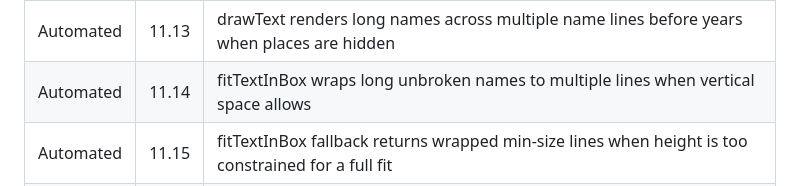
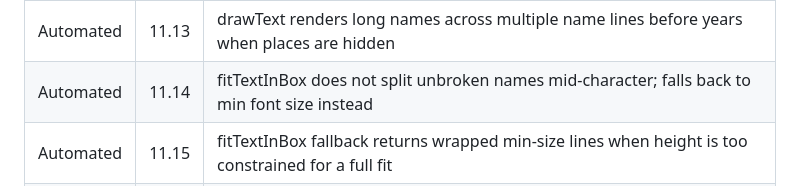
Before and after one commit to erikshelley/complete-family-tree-viewer, a Markdown page: test-list.md, the part around the change. GitHub-like rendering.

```diff
--- a/test.md
+++ b/test-list.md
@@ -218,7 +218,7 @@ Use these fixture profiles when implementing tests:
 |  Automated  | 11.11 | In-law spouse/stack links are always desaturated (grey) |
 |  Automated  | 11.12 | drawText initial layout can reduce secondary font size (years shown) to improve long-name fit |
 |  Automated  | 11.13 | drawText renders long names across multiple name lines before years when places are hidden |
-|  Automated  | 11.14 | fitTextInBox wraps long unbroken names to multiple lines when vertical space allows |
+|  Automated  | 11.14 | fitTextInBox does not split unbroken names mid-character; falls back to min font size instead |
 |  Automated  | 11.15 | fitTextInBox fallback returns wrapped min-size lines when height is too constrained for a full fit |
 |  Automated  | 11.16 | drawText wraps a long multi-part name before years when places are hidden |
 |  Automated  | 11.17 | drawText uses a shared SVG filter for text shadows |
```
Also changed, not shown: README.md (+6 -4 lines), todo-list.md (renamed from todo.md, +0 -2 lines), readme/Complete-Family-Tree-Viewer.png, readme/Usage-Tree-Content.png, readme/Usage-Tree-Styling.png, 4 other files.
